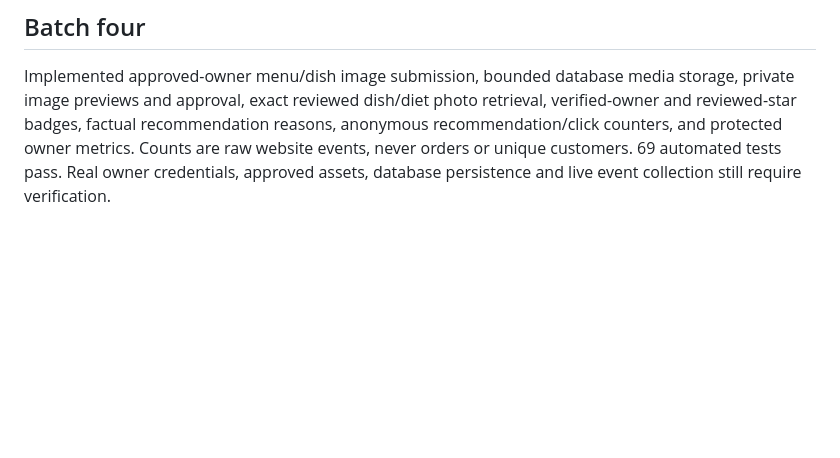
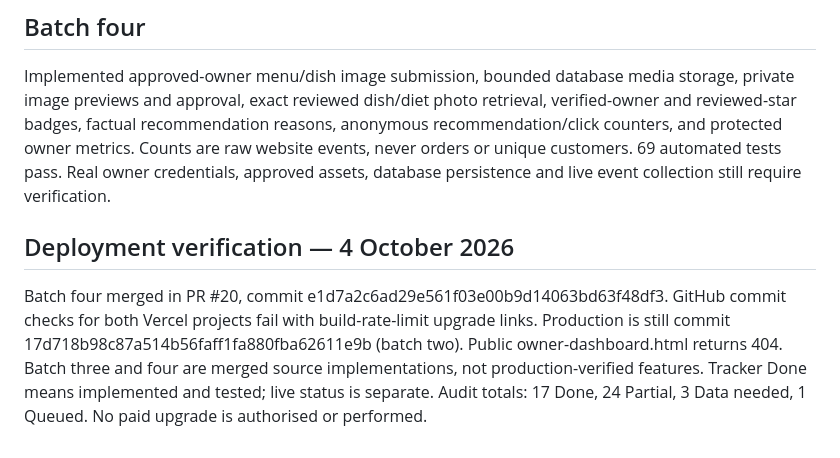
Before and after one commit to rakatanishka16-crypto/SuggestDish, a Markdown page: docs/foodie-improvements.md, the part around the change. Drawn GitHub-style; blank space fills up the shorter version.

Commit message:
Record deployment rate limit and remaining audit work

```diff
--- a/docs/foodie-improvements.md
+++ b/docs/foodie-improvements.md
@@ -100,3 +100,6 @@ CustomerFeedback is an additive table created lazily by the protected moderation
 
 ## Batch four
 Implemented approved-owner menu/dish image submission, bounded database media storage, private image previews and approval, exact reviewed dish/diet photo retrieval, verified-owner and reviewed-star badges, factual recommendation reasons, anonymous recommendation/click counters, and protected owner metrics. Counts are raw website events, never orders or unique customers. 69 automated tests pass. Real owner credentials, approved assets, database persistence and live event collection still require verification.
+
+## Deployment verification — 4 October 2026
+Batch four merged in PR #20, commit e1d7a2c6ad29e561f03e00b9d14063bd63f48df3. GitHub commit checks for both Vercel projects fail with build-rate-limit upgrade links. Production is still commit 17d718b98c87a514b56faff1fa880fba62611e9b (batch two). Public owner-dashboard.html returns 404. Batch three and four are merged source implementations, not production-verified features. Tracker Done means implemented and tested; live status is separate. Audit totals: 17 Done, 24 Partial, 3 Data needed, 1 Queued. No paid upgrade is authorised or performed.
```
